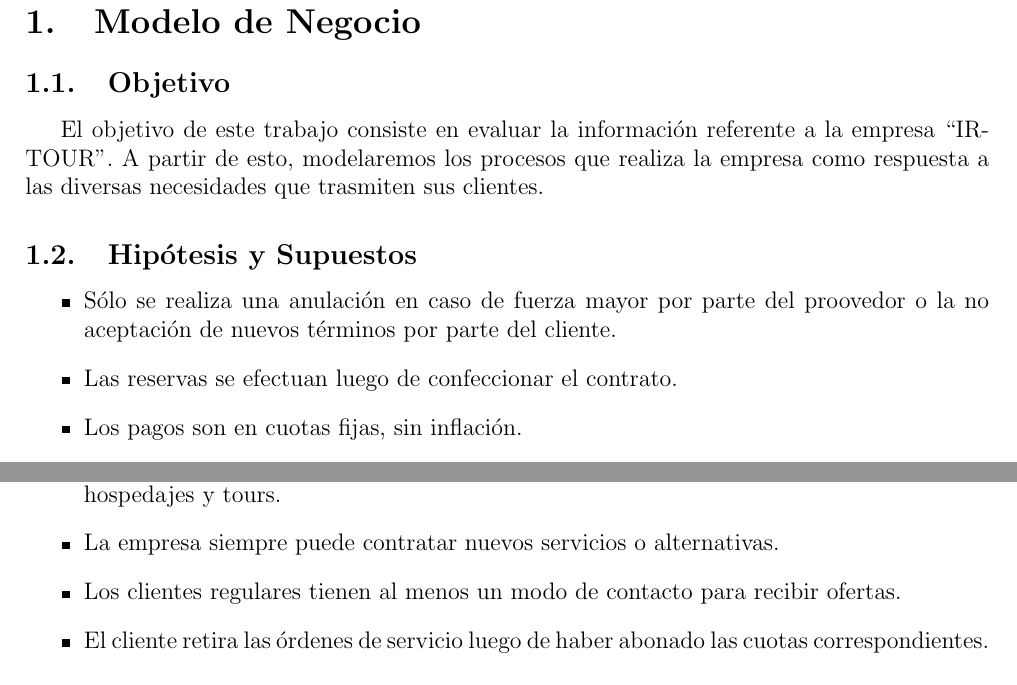
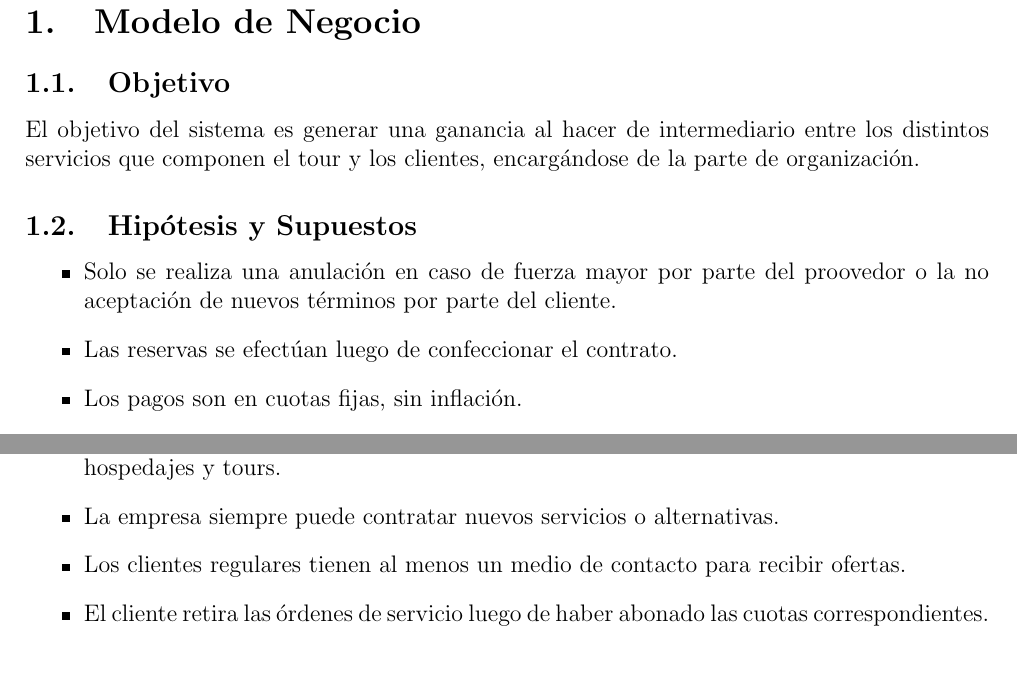
Before and after one commit to seguijoaquin/7509-AnInfo, a LaTeX document (informe.tex): two parts of page 5 of 5, joined at a grey line, cut so that both start at the same text. Compiled offline with pdfLaTeX.

Commit message:
Ahi cambie un poco el objetivo, tambien se corrigieron algunos errores de ortografia

```diff
--- a/informe.tex
+++ b/informe.tex
@@ -78,12 +78,12 @@
 
 \section{Modelo de Negocio}
 	\subsection{Objetivo}
-		El objetivo de este trabajo consiste en evaluar la información referente a la empresa “IR-TOUR”. A partir de esto, modelaremos los procesos que realiza la empresa como respuesta a las diversas necesidades que trasmiten sus clientes.
+		\item El objetivo del sistema es generar una ganancia al hacer de intermediario entre los distintos servicios que componen el tour y los clientes, encargándose de la parte de organización.
 
 	\subsection{Hipótesis y Supuestos}
 		\begin{itemize}
-			\item Sólo se realiza una anulación en caso de fuerza mayor por parte del proovedor o la no aceptación de nuevos términos por parte del cliente.
-			\item Las reservas se efectuan luego de confeccionar el contrato.
+			\item Solo se realiza una anulación en caso de fuerza mayor por parte del proovedor o la no aceptación de nuevos términos por parte del cliente.
+			\item Las reservas se efectúan luego de confeccionar el contrato.
 			\item Los pagos son en cuotas fijas, sin inflación.
 			\item En caso de cancelación, la devolución de los pagos se realizará en un pago y en efectivo.
 			\item La modificación de un tour para un cliente no implica un cambio en la tarifa.
@@ -91,7 +91,7 @@
 			\item Los clientes poseen al menos un medio de pago válido.
 			\item La empresa posee los contactos necesarios para satisfacer la demanda general de viáticos, hospedajes y tours.
 			\item La empresa siempre puede contratar nuevos servicios o alternativas.
-			\item Los clientes regulares tienen al menos un modo de contacto para recibir ofertas.
+			\item Los clientes regulares tienen al menos un medio de contacto para recibir ofertas.
 			\item El cliente retira las órdenes de servicio luego de haber abonado las cuotas correspondientes.
 		\end{itemize}
 
```
